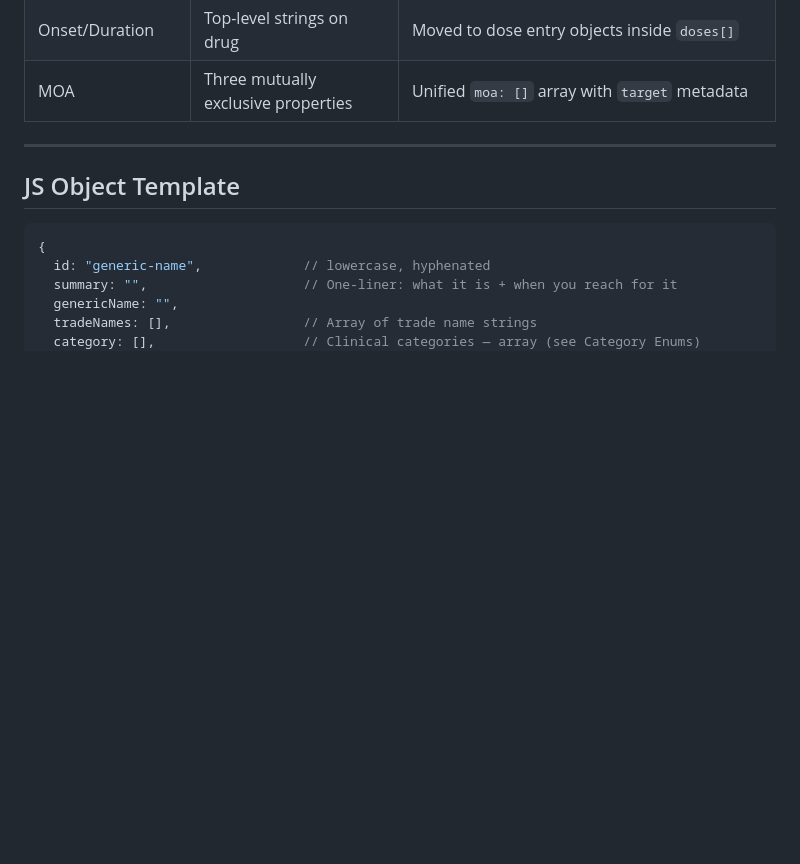
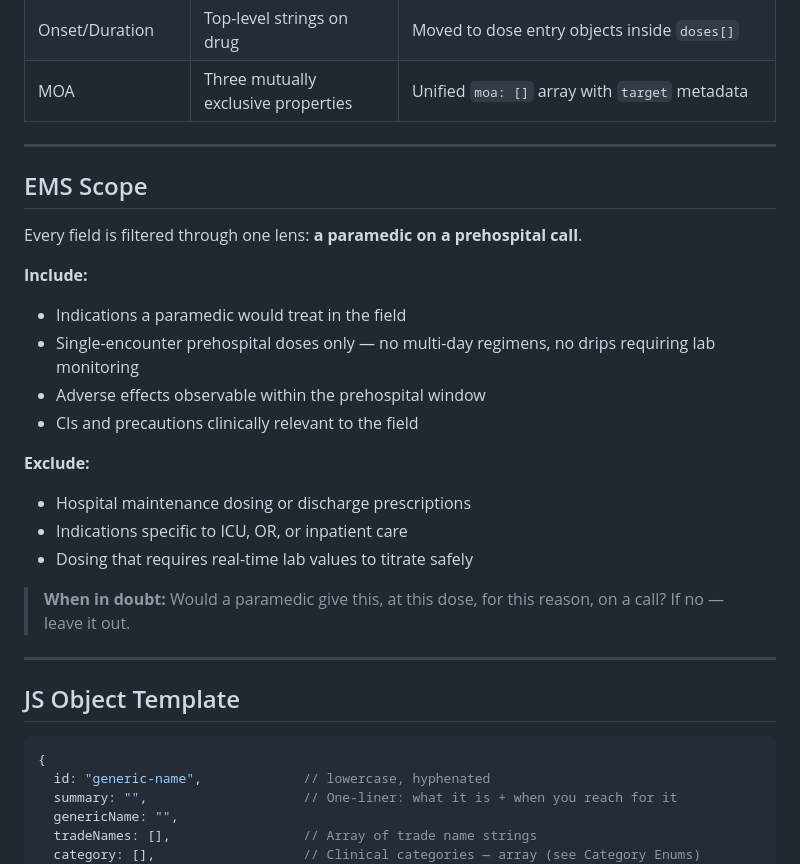
Before and after one commit to sailormetz/drug-cards, a Markdown page: data/schema_v2.md, the part around the change. GitHub-like rendering; blank space fills up the shorter version.

Commit message:
Schema v2: add EMS Scope section

```diff
--- a/data/schema_v2.md
+++ b/data/schema_v2.md
@@ -22,6 +22,25 @@ Full reference for `data/drugs.js` entries.
 | Precautions | Single HTML string | Array of HTML strings |
 | Onset/Duration | Top-level strings on drug | Moved to dose entry objects inside `doses[]` |
 | MOA | Three mutually exclusive properties | Unified `moa: []` array with `target` metadata |
+
+---
+
+## EMS Scope
+
+Every field is filtered through one lens: **a paramedic on a prehospital call**.
+
+**Include:**
+- Indications a paramedic would treat in the field
+- Single-encounter prehospital doses only — no multi-day regimens, no drips requiring lab monitoring
+- Adverse effects observable within the prehospital window
+- CIs and precautions clinically relevant to the field
+
+**Exclude:**
+- Hospital maintenance dosing or discharge prescriptions
+- Indications specific to ICU, OR, or inpatient care
+- Dosing that requires real-time lab values to titrate safely
+
+> **When in doubt:** Would a paramedic give this, at this dose, for this reason, on a call? If no — leave it out.
 
 ---
 
```
